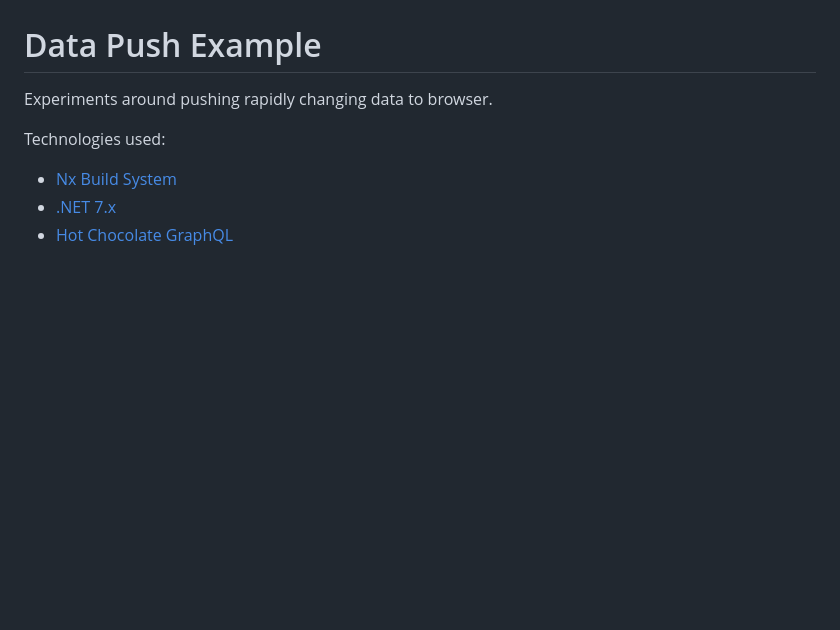
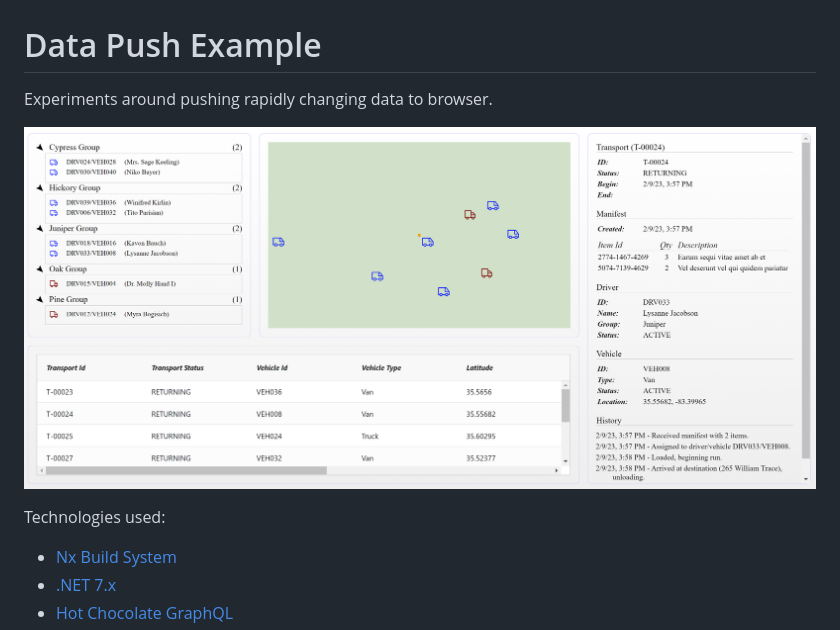
Before and after one commit to dfbaskin/data-push-example, a Markdown page: README.md, the part around the change. Drawn GitHub-style; pictures changed too: app.png (added); blank space fills up the shorter version.

```diff
--- a/README.md
+++ b/README.md
@@ -1,6 +1,8 @@
 # Data Push Example
 
 Experiments around pushing rapidly changing data to browser.
+
+![Application](app.png)
 
 Technologies used:
 
```
